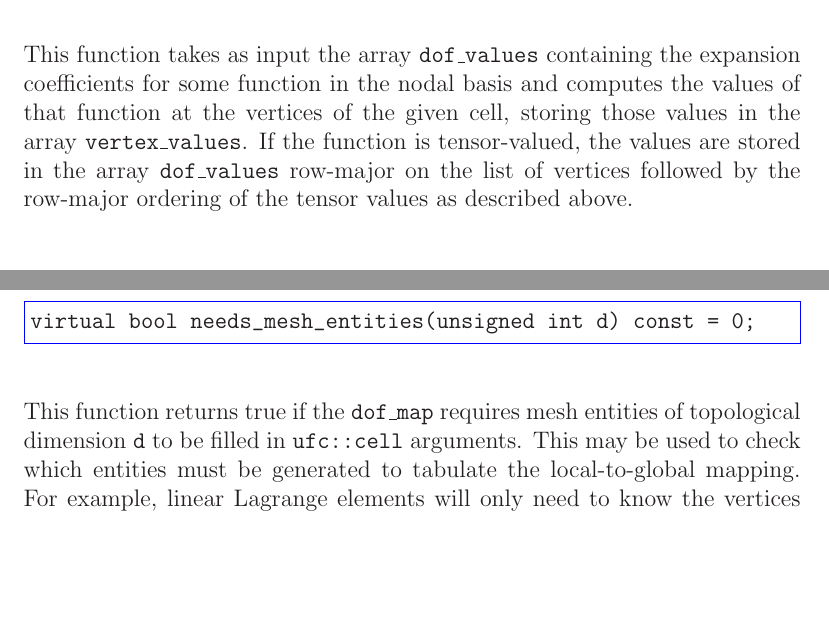
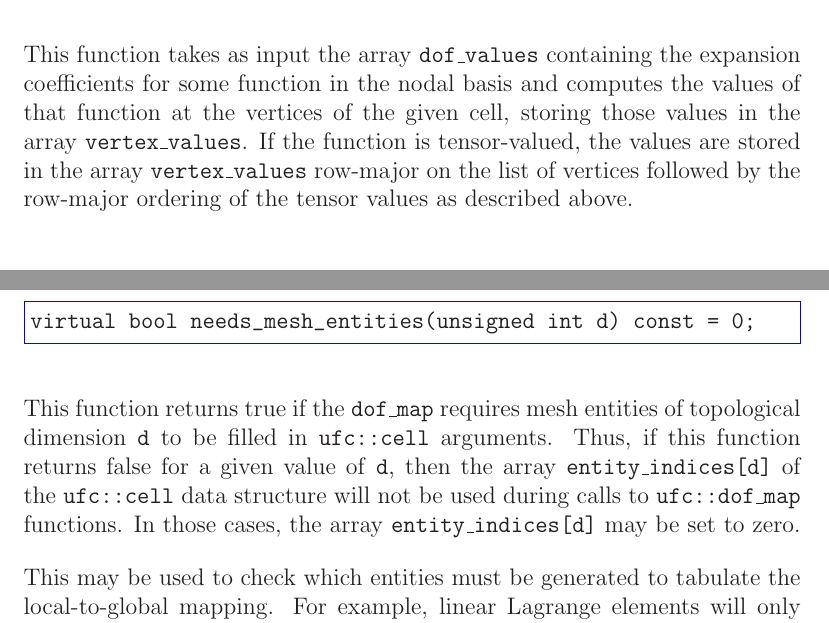
Before and after one commit to FEniCS/ffcx, a LaTeX thesis (doc/manual/ufc-user-manual.tex, which reads doc/manual/chapters/interface.tex): two parts of pages 32 and 34 of 113, joined at a grey line, cut so that both start at the same text, the shorter picture padded with empty space. Compiled offline with LaTeX, dvips and Ghostscript.

Commit message:
Fixes for comments from Marie

```diff
--- a/doc/manual/chapters/interface.tex
+++ b/doc/manual/chapters/interface.tex
@@ -366,7 +366,7 @@ the expansion coefficients for some function in the nodal basis and
 computes the values of that function at the vertices of the given
 cell, storing those values in the array \texttt{vertex\_values}. If
 the function is tensor-valued, the values are stored in the array
-\texttt{dof\_values} row-major on the list of vertices followed by the
+\texttt{vertex\_values} row-major on the list of vertices followed by the
 row-major ordering of the tensor values as described above.
 
 \subsection{The function \texttt{num\_sub\_elements}}
@@ -439,7 +439,13 @@ virtual bool needs_mesh_entities(unsigned int d) const = 0;
 
 This function returns true if the \texttt{dof\_map} requires mesh
 entities of topological dimension \texttt{d} to be filled in
-\texttt{ufc::cell} arguments. This may be used to check which entities
+\texttt{ufc::cell} arguments. Thus, if this function returns false for
+a given value of \texttt{d}, then the array
+\texttt{entity\_indices[d]} of the \texttt{ufc::cell} data structure
+will not be used during calls to \texttt{ufc::dof\_map} functions. In
+those cases, the array \texttt{entity\_indices[d]} may be set to zero.
+
+This may be used to check which entities
 must be generated to tabulate the local-to-global mapping. For
 example, linear Lagrange elements will only need to know the vertices
 of each cell in the mesh, while quadratic Lagrange elements will also
```
